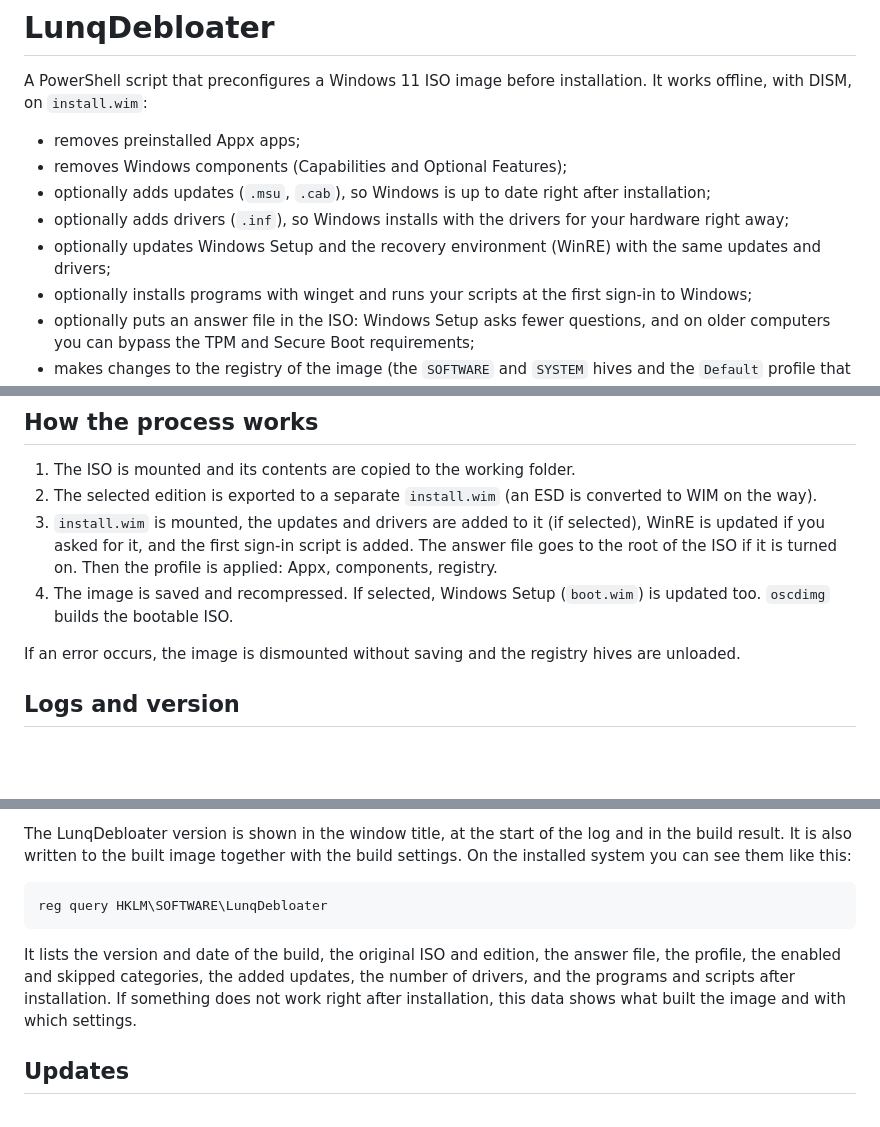
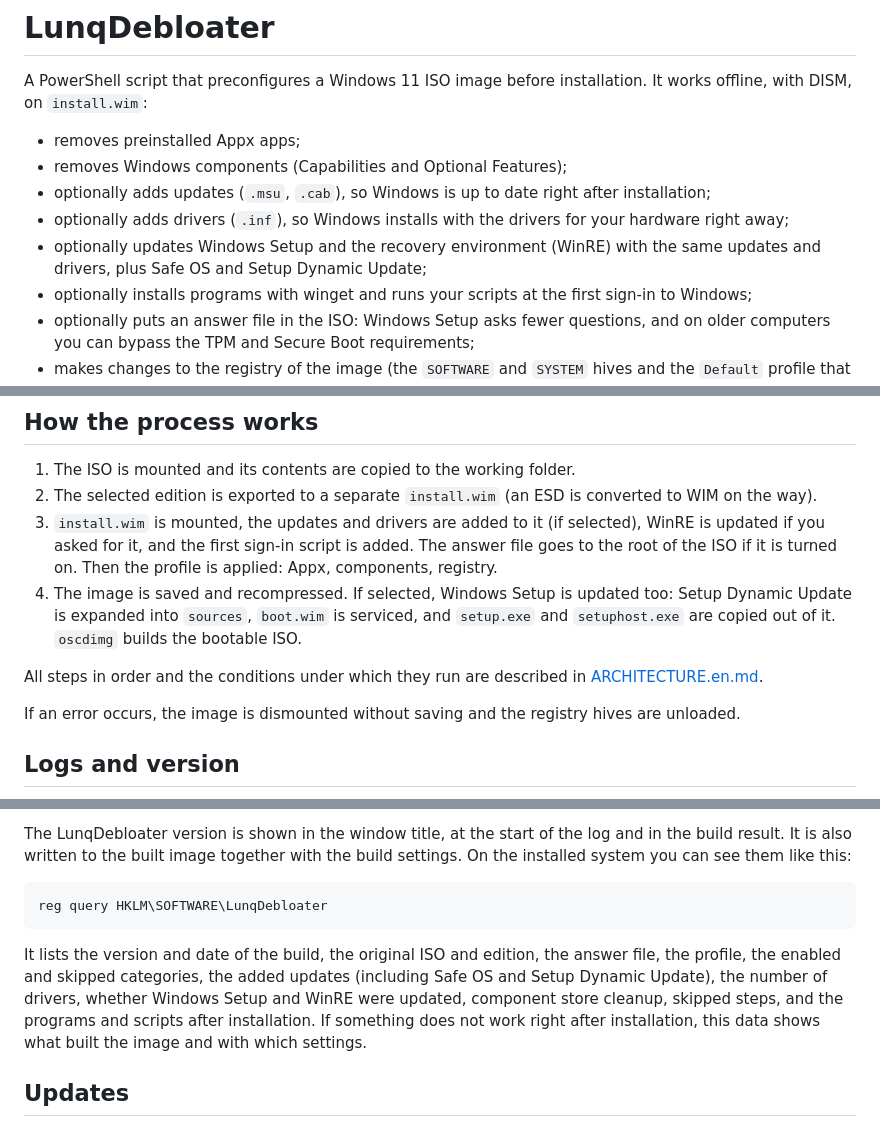
Before and after one commit to Lunqasd1337/LunqDebloater, a Markdown page: README.en.md, 3 parts joined by grey strips. Drawn GitHub-style; blank space fills up the shorter version.

````diff
--- a/README.en.md
+++ b/README.en.md
@@ -8,7 +8,7 @@ A PowerShell script that preconfigures a Windows 11 ISO image before installatio
 - removes Windows components (Capabilities and Optional Features);
 - optionally adds updates (`.msu`, `.cab`), so Windows is up to date right after installation;
 - optionally adds drivers (`.inf`), so Windows installs with the drivers for your hardware right away;
-- optionally updates Windows Setup and the recovery environment (WinRE) with the same updates and drivers;
+- optionally updates Windows Setup and the recovery environment (WinRE) with the same updates and drivers, plus Safe OS and Setup Dynamic Update;
 - optionally installs programs with winget and runs your scripts at the first sign-in to Windows;
 - optionally puts an answer file in the ISO: Windows Setup asks fewer questions, and on older computers you can bypass the TPM and Secure Boot requirements;
 - makes changes to the registry of the image (the `SOFTWARE` and `SYSTEM` hives and the `Default` profile that every new user is created from).
@@ -106,7 +106,9 @@ Without `-Edition` or `-Index` the script shows the list of editions and asks fo
 1. The ISO is mounted and its contents are copied to the working folder.
 2. The selected edition is exported to a separate `install.wim` (an ESD is converted to WIM on the way).
 3. `install.wim` is mounted, the updates and drivers are added to it (if selected), WinRE is updated if you asked for it, and the first sign-in script is added. The answer file goes to the root of the ISO if it is turned on. Then the profile is applied: Appx, components, registry.
-4. The image is saved and recompressed. If selected, Windows Setup (`boot.wim`) is updated too. `oscdimg` builds the bootable ISO.
+4. The image is saved and recompressed. If selected, Windows Setup is updated too: Setup Dynamic Update is expanded into `sources`, `boot.wim` is serviced, and `setup.exe` and `setuphost.exe` are copied out of it. `oscdimg` builds the bootable ISO.
+
+All steps in order and the conditions under which they run are described in [ARCHITECTURE.en.md](ARCHITECTURE.en.md#build-steps).
 
 If an error occurs, the image is dismounted without saving and the registry hives are unloaded.
 
@@ -122,7 +124,7 @@ The LunqDebloater version is shown in the window title, at the start of the log
 reg query HKLM\SOFTWARE\LunqDebloater
 ```
 
-It lists the version and date of the build, the original ISO and edition, the answer file, the profile, the enabled and skipped categories, the added updates, the number of drivers, and the programs and scripts after installation. If something does not work right after installation, this data shows what built the image and with which settings.
+It lists the version and date of the build, the original ISO and edition, the answer file, the profile, the enabled and skipped categories, the added updates (including Safe OS and Setup Dynamic Update), the number of drivers, whether Windows Setup and WinRE were updated, component store cleanup, skipped steps, and the programs and scripts after installation. If something does not work right after installation, this data shows what built the image and with which settings.
 
 ## Updates
 
````
Also changed, not shown: other parts of README.en.md (+1 -1 lines), CONTRIBUTING.md (+4 -2 lines), README.md (+6 -4 lines).
